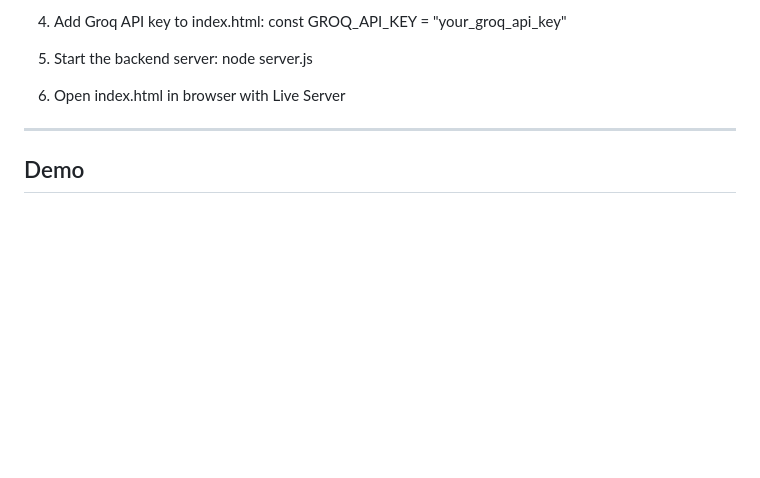
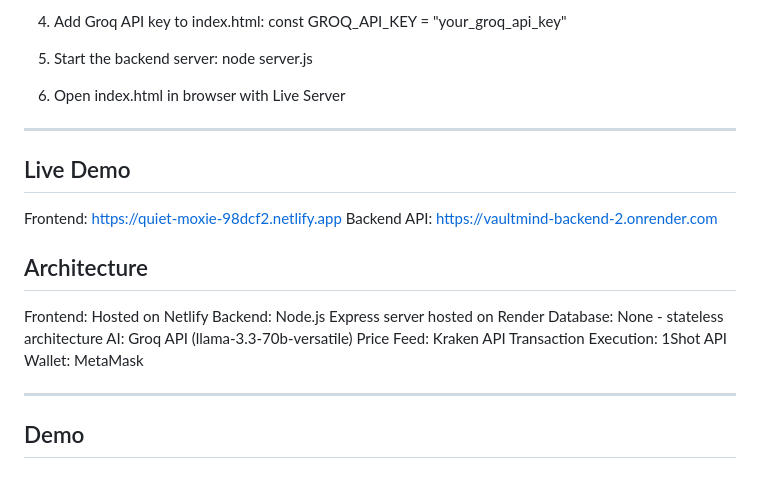
Before and after one commit to ofememmanuel76-lang/Vaultmind, a Markdown page: README.md, the part around the change. GitHub-like rendering; blank space fills up the shorter version.

Commit message:
Update README with live links

```diff
--- a/README.md
+++ b/README.md
@@ -108,6 +108,23 @@ VaultMind fixes all of this.
 
 ---
 
+## Live Demo
+
+Frontend: https://quiet-moxie-98dcf2.netlify.app
+Backend API: https://vaultmind-backend-2.onrender.com
+
+## Architecture
+
+Frontend: Hosted on Netlify
+Backend: Node.js Express server hosted on Render
+Database: None - stateless architecture
+AI: Groq API (llama-3.3-70b-versatile)
+Price Feed: Kraken API
+Transaction Execution: 1Shot API
+Wallet: MetaMask
+
+---
+
 ## Demo
 
 ### Test Goals to Try:
```
